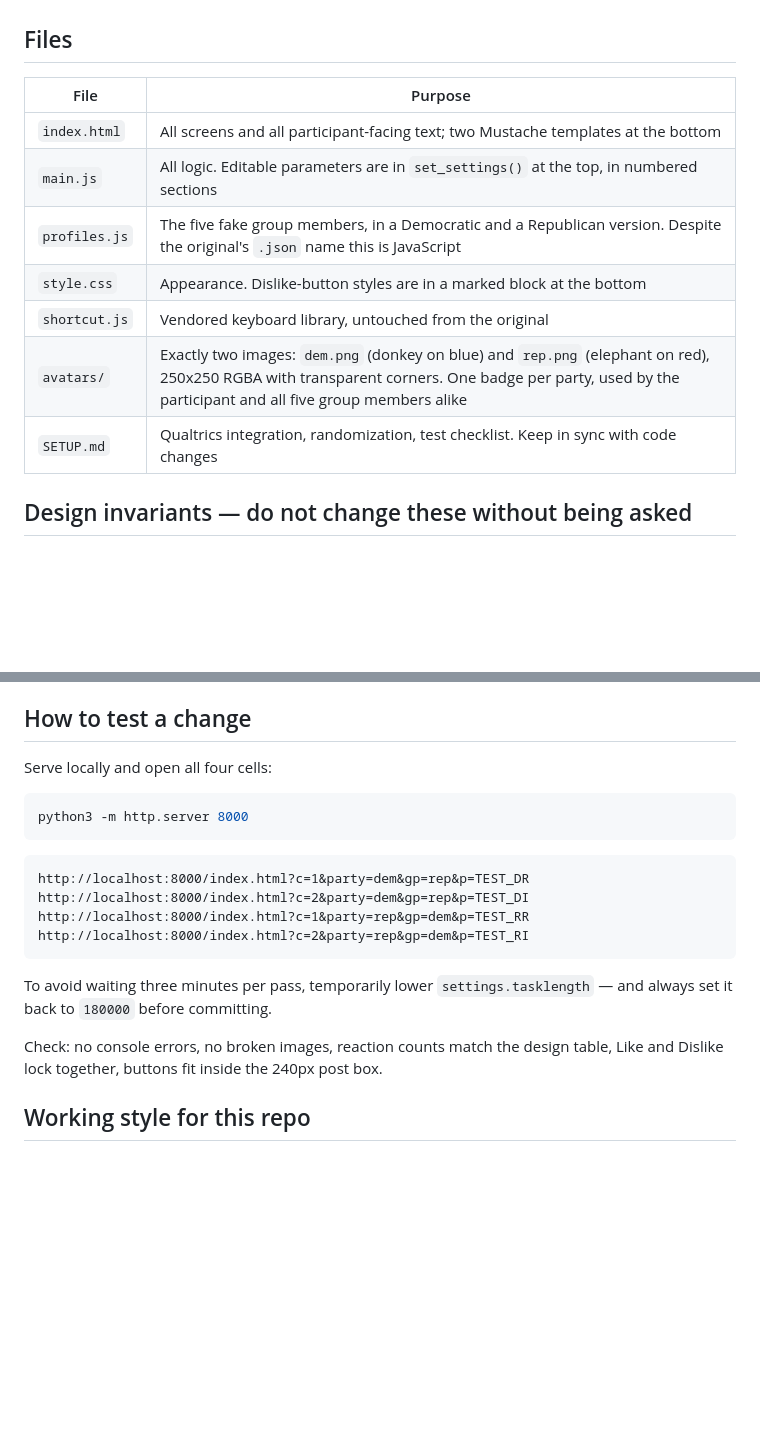
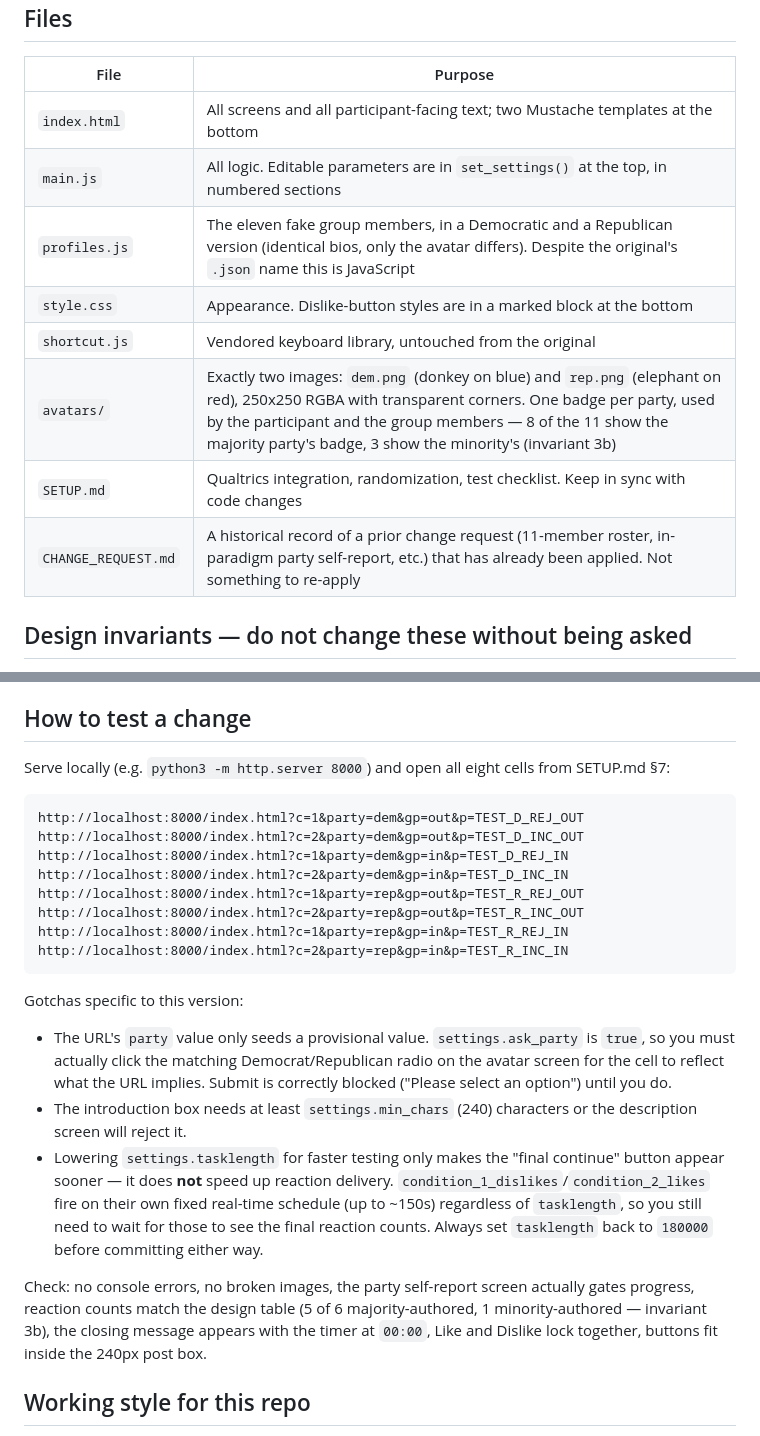
Before and after one commit to AyCameron/interactions-study, a Markdown page: CLAUDE.md, 2 parts joined by grey strips. Drawn GitHub-style; blank space fills up the shorter version.

Commit message:
Fix CLAUDE.md doc debt left over from the CHANGE_REQUEST merge
CLAUDE.md was never updated when CHANGE_REQUEST.md's changes were
applied (commit be422ca): it still said "five fake group members" and
"How to test a change" still had the old 4-cell flow with URLs
lacking gp=in/out. Updates:
- profiles.js/avatars/ file descriptions reflect the 11-member,
  8-majority/3-minority roster
- adds a CHANGE_REQUEST.md row noting it's already been applied
- "How to test a change" now lists the current 8 cells and flags
  three gotchas discovered while testing this project: ask_party
  requires actually clicking a party radio, the 240-char minimum,
  and that lowering tasklength does not speed up reaction delivery
  (those fire on their own fixed real-time schedule)

````diff
--- a/CLAUDE.md
+++ b/CLAUDE.md
@@ -17,11 +17,12 @@ analysis. Prefer being conservative over being clever.
 |---|---|
 | `index.html` | All screens and all participant-facing text; two Mustache templates at the bottom |
 | `main.js` | All logic. Editable parameters are in `set_settings()` at the top, in numbered sections |
-| `profiles.js` | The five fake group members, in a Democratic and a Republican version. Despite the original's `.json` name this is JavaScript |
+| `profiles.js` | The eleven fake group members, in a Democratic and a Republican version (identical bios, only the avatar differs). Despite the original's `.json` name this is JavaScript |
 | `style.css` | Appearance. Dislike-button styles are in a marked block at the bottom |
 | `shortcut.js` | Vendored keyboard library, untouched from the original |
-| `avatars/` | Exactly two images: `dem.png` (donkey on blue) and `rep.png` (elephant on red), 250x250 RGBA with transparent corners. One badge per party, used by the participant and all five group members alike |
+| `avatars/` | Exactly two images: `dem.png` (donkey on blue) and `rep.png` (elephant on red), 250x250 RGBA with transparent corners. One badge per party, used by the participant and the group members — 8 of the 11 show the majority party's badge, 3 show the minority's (invariant 3b) |
 | `SETUP.md` | Qualtrics integration, randomization, test checklist. Keep in sync with code changes |
+| `CHANGE_REQUEST.md` | A historical record of a prior change request (11-member roster, in-paradigm party self-report, etc.) that has already been applied. Not something to re-apply |
 
 ## Design invariants — do not change these without being asked
 
@@ -97,24 +98,40 @@ Participant IDs are **strings** (Qualtrics ResponseIDs look like
 
 ## How to test a change
 
-Serve locally and open all four cells:
+Serve locally (e.g. `python3 -m http.server 8000`) and open all eight cells
+from SETUP.md §7:
 
-```bash
-python3 -m http.server 8000
+```
+http://localhost:8000/index.html?c=1&party=dem&gp=out&p=TEST_D_REJ_OUT
+http://localhost:8000/index.html?c=2&party=dem&gp=out&p=TEST_D_INC_OUT
+http://localhost:8000/index.html?c=1&party=dem&gp=in&p=TEST_D_REJ_IN
+http://localhost:8000/index.html?c=2&party=dem&gp=in&p=TEST_D_INC_IN
+http://localhost:8000/index.html?c=1&party=rep&gp=out&p=TEST_R_REJ_OUT
+http://localhost:8000/index.html?c=2&party=rep&gp=out&p=TEST_R_INC_OUT
+http://localhost:8000/index.html?c=1&party=rep&gp=in&p=TEST_R_REJ_IN
+http://localhost:8000/index.html?c=2&party=rep&gp=in&p=TEST_R_INC_IN
 ```
 
-```
-http://localhost:8000/index.html?c=1&party=dem&gp=rep&p=TEST_DR
-http://localhost:8000/index.html?c=2&party=dem&gp=rep&p=TEST_DI
-http://localhost:8000/index.html?c=1&party=rep&gp=dem&p=TEST_RR
-http://localhost:8000/index.html?c=2&party=rep&gp=dem&p=TEST_RI
-```
+Gotchas specific to this version:
 
-To avoid waiting three minutes per pass, temporarily lower
-`settings.tasklength` — and always set it back to `180000` before committing.
+- The URL's `party` value only seeds a provisional value. `settings.ask_party`
+  is `true`, so you must actually click the matching Democrat/Republican radio
+  on the avatar screen for the cell to reflect what the URL implies. Submit is
+  correctly blocked ("Please select an option") until you do.
+- The introduction box needs at least `settings.min_chars` (240) characters or
+  the description screen will reject it.
+- Lowering `settings.tasklength` for faster testing only makes the "final
+  continue" button appear sooner — it does **not** speed up reaction delivery.
+  `condition_1_dislikes`/`condition_2_likes` fire on their own fixed real-time
+  schedule (up to ~150s) regardless of `tasklength`, so you still need to wait
+  for those to see the final reaction counts. Always set `tasklength` back to
+  `180000` before committing either way.
 
-Check: no console errors, no broken images, reaction counts match the design
-table, Like and Dislike lock together, buttons fit inside the 240px post box.
+Check: no console errors, no broken images, the party self-report screen
+actually gates progress, reaction counts match the design table (5 of 6
+majority-authored, 1 minority-authored — invariant 3b), the closing message
+appears with the timer at `00:00`, Like and Dislike lock together, buttons fit
+inside the 240px post box.
 
 ## Working style for this repo
 
````
